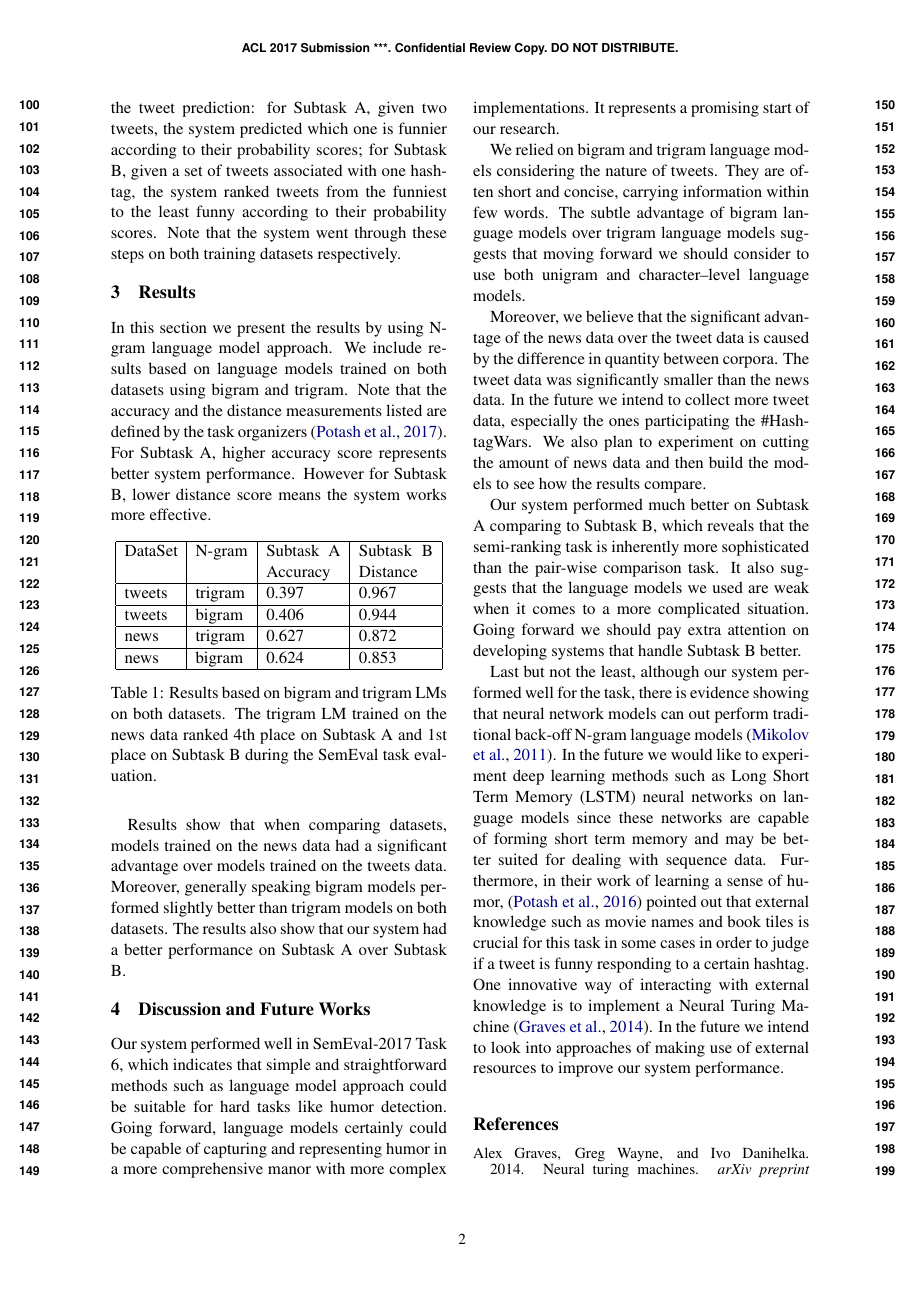
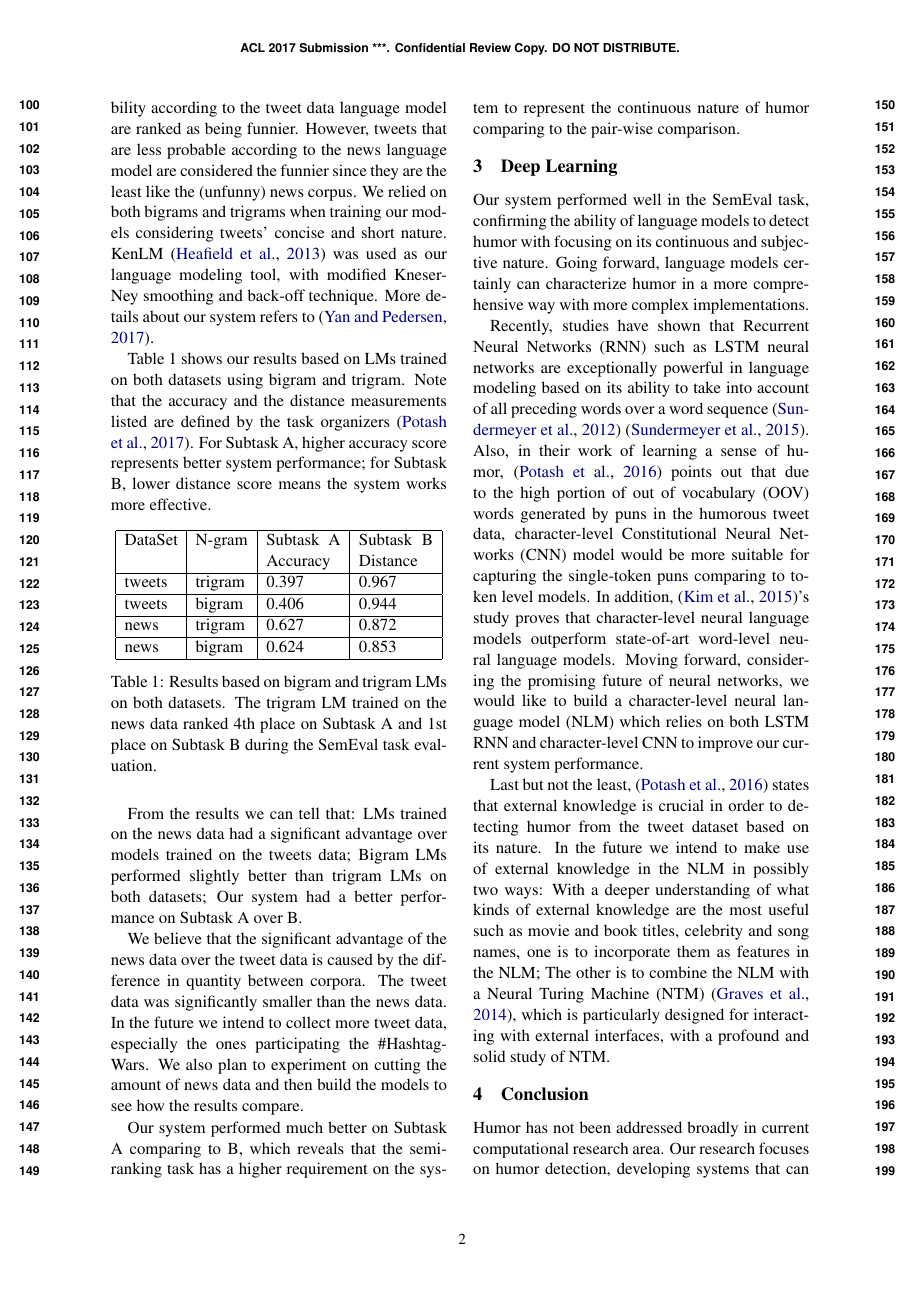
Before and after one commit to xinru1414/PaperSemEval, a LaTeX paper (extended-abstract-winlp/acl2017.tex, which reads extended-abstract-winlp/acl2017.bib): page 2 of 3. The pictures show the PDF file extended-abstract-winlp/acl2017.pdf that the author committed with the source.

Commit message:
second draft of WiNLP

```diff
--- a/extended-abstract-winlp/acl2017.bib
+++ b/extended-abstract-winlp/acl2017.bib
@@ -1,3 +1,4 @@
 @inproceedings{PotashRR17,
    author       = {Peter Potash and Alexey Romanov and Anna Rumshisky},
    title        = {{SemEval}-2017 {Task}~6: {\#HashtagWars:} Learning a Sense of Humor},
+   year         = {2017},
@@ -145,0 +150,3 @@ International Joint Conference on Artificial Intelligence},
+  booktitle={Interspeech},
+  pages={194--197},
+  year={2012}
@@ -145,0 +160 @@ International Joint Conference on Artificial Intelligence},
+  number={3},
@@ -145,0 +166 @@ International Joint Conference on Artificial Intelligence},
+@article{CNN,
@@ -145,0 +170,2 @@ International Joint Conference on Artificial Intelligence},
+  year={2015}
+}
--- a/extended-abstract-winlp/acl2017.tex
+++ b/extended-abstract-winlp/acl2017.tex
@@ -53,11 +53,10 @@ In order to evaluate how funny a tweet is, we train language models on the tweet
 
-\section{Method}
-Our system Duluth \footnote{https://xinru1414.github.io/HumorDetection-SemEval2017-Task6/} estimated tweet probability using N-gram LMs. First, our system combined all training data into one single file with data pre-processing steps including filtering and tokenization. Second, the system built N-gram language model using KenLM. Then the system computed log probability for each tweet based on the trained N-gram language model. Last but the least is the tweet prediction: for Subtask A, given two tweets, the system predicted which one is funnier according to their probability scores; for Subtask B, given a set of tweets associated with one hashtag, the system ranked tweets from the funniest to the least funny according to their probability scores.
-Note that the system went through these steps on both training datasets respectively.
+\section{Language Models}
+We chose traditional N-gram Language Models (LMs) as a starting point of our research for two reasons: First, training N-gram LMs allows us to detect humor by learning a sense of humor from a word and its neighbors in a tweet. Additionally, language model approach is suitable to represent the continuous nature of humor considering its ability of ranking tweets based on the probability score it computes for each tweet. Our research is associated with the SemEval-2017 Task 6 \#HashtagWars: Learning a Sense of Humor \cite{PotashRR17} since its purpose corresponds to ours. There are two subtasks involved: Pairwise Comparison (Subtask A) and Semi-ranking (Subtask B). More details about the task refers to \cite{PotashRR17}.
 
-\section{Results}
-In this section we present the results by using N-gram language model approach. We include results based on language models trained on both datasets using bigram and trigram. Note that the accuracy and the distance measurements listed are defined by the task organizers
-\cite{PotashRR17}. For Subtask A, higher accuracy score represents better system performance. However for Subtask B, lower distance score means the system works more effective.
+In the SemEval task, we developed system Duluth \footnote{https://xinru1414.github.io/HumorDetection-SemEval2017-Task6/} to estimate tweet probability using N-gram LMs. Our system ranked tweets based on how funny they are by training N-gram LMs on two different datasets: the funny tweet data provided by the task and the news data which is freely available for research \footnote{http://www.statmt.org/wmt11/featured-translation-task.html}. Tweets that have a higher probability according to the tweet data language model are ranked as being funnier. However, tweets that are less probable according to the news language model are considered the funnier since they are the least like the (unfunny) news corpus. We relied on both bigrams and trigrams when training our models considering tweets' concise and short nature. KenLM \cite{Heafield-estimate} was used as our language modeling tool, with modified Kneser-Ney smoothing and back-off technique. More details about our system refers to \cite{XT}.
+
+Table 1 shows our results based on LMs trained on both datasets using bigram and trigram. Note that the accuracy and the distance measurements listed are defined by the task organizers \cite{PotashRR17}. For Subtask A, higher accuracy score represents better system performance; for Subtask B, lower distance score means the system works more effective.
 
 \begin{table}[h]
 \begin{center}
@@ -77,19 +76,22 @@ news & bigram & 0.624 & 0.853 \\
 \caption{Results based on bigram and trigram LMs on both datasets. The trigram LM trained on the news data ranked 4th place on Subtask A and 1st place on Subtask B during the SemEval task evaluation.}
 \end{center}
 \end{table}
-Results show that when comparing datasets, models trained on the news data had a significant advantage over models trained on the tweets data. Moreover, generally speaking bigram models performed slightly better than trigram models on both datasets. The results also show that our system had a better performance on Subtask A over Subtask B.
 
-\section{Discussion and Future Works}
+From the results we can tell that: LMs trained on the news data had a significant advantage over models trained on the tweets data; Bigram LMs performed slightly better than trigram LMs on both datasets; Our system had a better performance on Subtask A over B.
 
-Our system performed well in SemEval-2017 Task 6, which indicates that simple and straightforward methods such as language model approach could be suitable for hard tasks like humor detection. Going forward, language models certainly could be capable of capturing and representing humor in a more comprehensive manor with more complex implementations. It represents a promising start of our research.
+We believe that the significant advantage of the news data over the tweet data is caused by the difference in quantity between corpora. The tweet data was significantly smaller than the news data. In the future we intend to collect more tweet data, especially the ones participating the \#HashtagWars. We also plan to experiment on cutting the amount of news data and then build the models to see how the results compare.
 
-We relied on bigram and trigram language models considering the nature of tweets. They are often short and concise, carrying information within few words. The subtle advantage of bigram language models over trigram language models suggests that moving forward we should consider to use both unigram and character--level language models.
+Our system performed much better on Subtask A comparing to B, which reveals that the semi-ranking task has a higher requirement on the system to represent the continuous nature of humor comparing to the pair-wise comparison.
 
-Moreover, we believe that the significant advantage of the news data over the tweet data is caused by the difference in quantity between corpora. The tweet data was significantly smaller than the news data. In the future we intend to collect more tweet data, especially the ones participating the \#HashtagWars. We also plan to experiment on cutting the amount of news data and then build the models to see how the results compare.
+\section{Deep Learning}
+Our system performed well in the SemEval task, confirming the ability of language models to detect humor with focusing on its continuous and subjective nature. Going forward, language models certainly can characterize humor in a more comprehensive way with more complex implementations.
 
-Our system performed much better on Subtask A comparing to Subtask B, which reveals that the semi-ranking task is inherently more sophisticated than the pair-wise comparison task. It also suggests that the language models we used are weak when it comes to a more complicated situation. Going forward we should pay extra attention on developing systems that handle Subtask B better.
+Recently, studies have shown that Recurrent Neural Networks (RNN) such as LSTM neural networks are exceptionally powerful in language modeling based on its ability to take into account of all preceding words over a word sequence \cite{LSTM1} \cite{LSTM2}. Also, in their work of learning a sense of humor, \cite{2016hashtagwars} points out that due to the high portion of out of vocabulary (OOV) words generated by puns in the humorous tweet data, character-level Constitutional Neural Networks (CNN) model would be more suitable for capturing the single-token puns comparing to token level models. In addition, \cite{CNN}'s study proves that character-level neural language models outperform state-of-art word-level neural language models. Moving forward, considering the promising future of neural networks, we would like to build a character-level neural language model (NLM) which relies on both LSTM RNN and character-level CNN to improve our current system performance.
 
-Last but not the least, although our system performed well for the task, there is evidence showing that neural network models can out perform traditional back-off N-gram language models \cite{mikolov2011extensions}. In the future we would like to experiment deep learning methods such as Long Short Term Memory (LSTM) neural networks on language models since these networks are capable of forming short term memory and may be better suited for dealing with sequence data. Furthermore, in their work of learning a sense of humor, \cite{2016hashtagwars} pointed out that external knowledge such as movie names and book tiles is crucial for this task in some cases in order to judge if a tweet is funny responding to a certain hashtag. One innovative way of interacting with external knowledge is to implement a Neural Turing Machine \cite{graves2014neural}. In the future we intend to look into approaches of making use of external resources to improve our system performance.
+Last but not the least, \cite{2016hashtagwars} states that external knowledge is crucial in order to detecting humor from the tweet dataset based on its nature. In the future we intend to make use of external knowledge in the NLM in possibly two ways: With a deeper understanding of what kinds of external knowledge are the most useful such as movie and book titles, celebrity and song names, one is to incorporate them as features in the NLM; The other is to combine the NLM with a Neural Turing Machine (NTM) \cite{graves2014neural}, which is particularly designed for interacting with external interfaces, with a profound and solid study of NTM.
+
+\section{Conclusion}
+Humor has not been addressed broadly in current computational research area. Our research focuses on humor detection, developing systems that can capture its continuous and subjective nature.
 
 % include your own bib file like this:
 %\bibliographystyle{acl}
```
Also changed, not shown: extended-abstract-winlp/acl2017.bbl (added), extended-abstract-winlp/acl2017.pdf, extended-abstract-winlp/acl2017.bib (36 more changed lines), extended-abstract-winlp/acl2017.tex (8 more changed lines), 3 other files.
